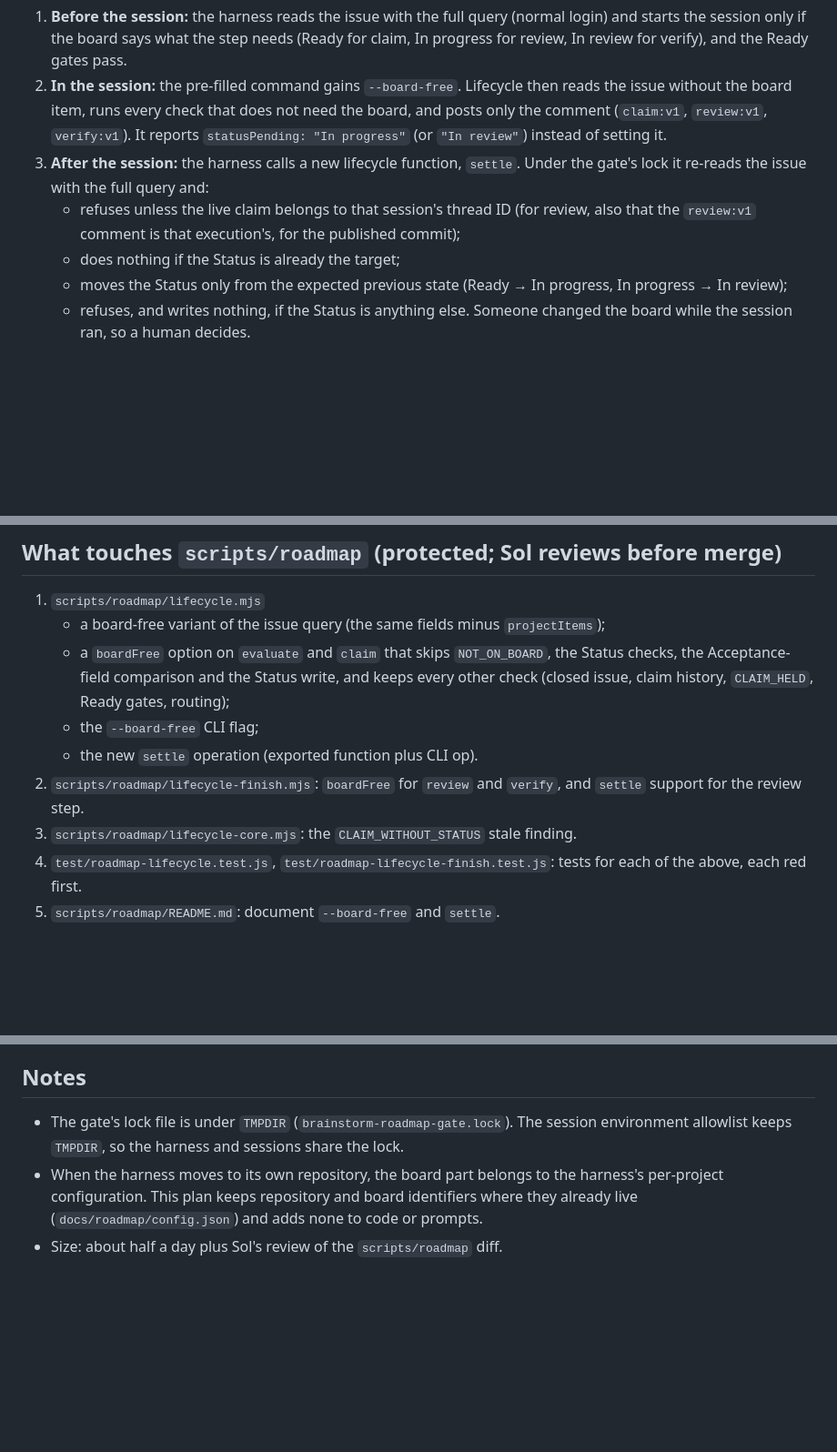
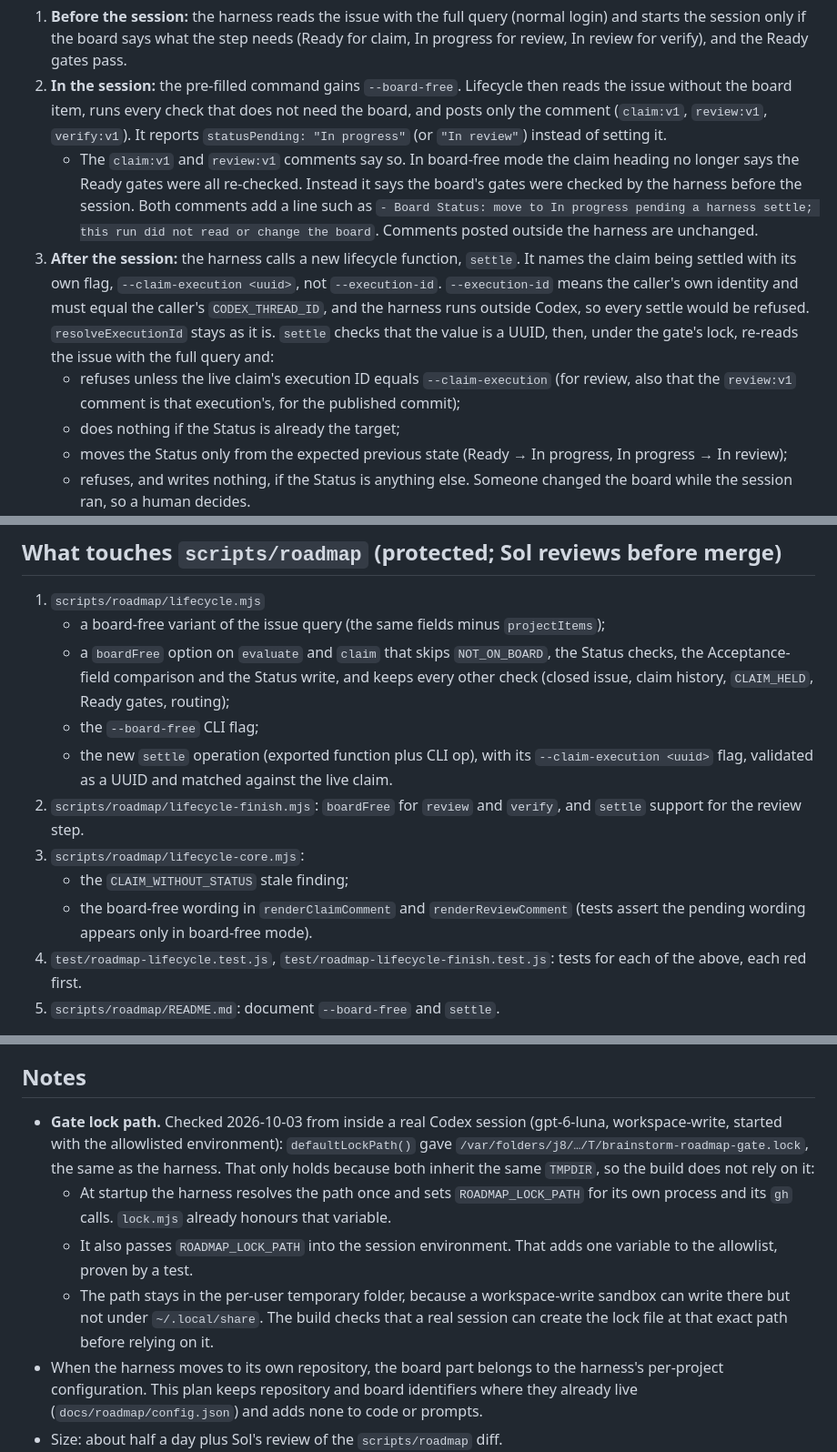
Before and after one commit to mbelinkie/brainstorm, a Markdown page: docs/delegation/BOARD_WRITE_SPLIT_PLAN.md, 3 parts joined by grey strips. Shown at 91% size. Rendered like a GitHub page; blank space fills up the shorter version.

Commit message:
docs: fold the cloud-session review into the board-write split plan
settle names the claim with --claim-execution <uuid> (resolveExecutionId
stays the caller's own identity); board-free claim and review comments say
the Status move is pending a harness settle; the gate lock path is set
explicitly through ROADMAP_LOCK_PATH, after checking from a real Codex
session that today it matches only because TMPDIR does.

Co-Authored-By: Claude Opus 5.5 <noreply@anthropic.com>

```diff
--- a/docs/delegation/BOARD_WRITE_SPLIT_PLAN.md
+++ b/docs/delegation/BOARD_WRITE_SPLIT_PLAN.md
@@ -22,8 +22,9 @@ Sessions do the GitHub issue part; the harness does the board part, outside the
 
 1. **Before the session:** the harness reads the issue with the full query (normal login) and starts the session only if the board says what the step needs (Ready for claim, In progress for review, In review for verify), and the Ready gates pass.
 2. **In the session:** the pre-filled command gains `--board-free`. Lifecycle then reads the issue without the board item, runs every check that does not need the board, and posts only the comment (`claim:v1`, `review:v1`, `verify:v1`). It reports `statusPending: "In progress"` (or `"In review"`) instead of setting it.
-3. **After the session:** the harness calls a new lifecycle function, `settle`. Under the gate's lock it re-reads the issue with the full query and:
-   - refuses unless the live claim belongs to that session's thread ID (for review, also that the `review:v1` comment is that execution's, for the published commit);
+   - The `claim:v1` and `review:v1` comments say so. In board-free mode the claim heading no longer says the Ready gates were all re-checked. Instead it says the board's gates were checked by the harness before the session. Both comments add a line such as `- Board Status: move to In progress pending a harness settle; this run did not read or change the board`. Comments posted outside the harness are unchanged.
+3. **After the session:** the harness calls a new lifecycle function, `settle`. It names the claim being settled with its own flag, `--claim-execution <uuid>`, not `--execution-id`. `--execution-id` means the caller's own identity and must equal the caller's `CODEX_THREAD_ID`, and the harness runs outside Codex, so every settle would be refused. `resolveExecutionId` stays as it is. `settle` checks that the value is a UUID, then, under the gate's lock, re-reads the issue with the full query and:
+   - refuses unless the live claim's execution ID equals `--claim-execution` (for review, also that the `review:v1` comment is that execution's, for the published commit);
    - does nothing if the Status is already the target;
    - moves the Status only from the expected previous state (Ready → In progress, In progress → In review);
    - refuses, and writes nothing, if the Status is anything else. Someone changed the board while the session ran, so a human decides.
@@ -43,9 +44,11 @@ Sessions do the GitHub issue part; the harness does the board part, outside the
    - a board-free variant of the issue query (the same fields minus `projectItems`);
    - a `boardFree` option on `evaluate` and `claim` that skips `NOT_ON_BOARD`, the Status checks, the Acceptance-field comparison and the Status write, and keeps every other check (closed issue, claim history, `CLAIM_HELD`, Ready gates, routing);
    - the `--board-free` CLI flag;
-   - the new `settle` operation (exported function plus CLI op).
+   - the new `settle` operation (exported function plus CLI op), with its `--claim-execution <uuid>` flag, validated as a UUID and matched against the live claim.
 2. `scripts/roadmap/lifecycle-finish.mjs`: `boardFree` for `review` and `verify`, and `settle` support for the review step.
-3. `scripts/roadmap/lifecycle-core.mjs`: the `CLAIM_WITHOUT_STATUS` stale finding.
+3. `scripts/roadmap/lifecycle-core.mjs`:
+   - the `CLAIM_WITHOUT_STATUS` stale finding;
+   - the board-free wording in `renderClaimComment` and `renderReviewComment` (tests assert the pending wording appears only in board-free mode).
 4. `test/roadmap-lifecycle.test.js`, `test/roadmap-lifecycle-finish.test.js`: tests for each of the above, each red first.
 5. `scripts/roadmap/README.md`: document `--board-free` and `settle`.
 
@@ -71,6 +75,9 @@ Not touched: `gate.mjs`, `github-transport.mjs`, `rate-limit.mjs`, `lock.mjs`. T
 
 ## Notes
 
-- The gate's lock file is under `TMPDIR` (`brainstorm-roadmap-gate.lock`). The session environment allowlist keeps `TMPDIR`, so the harness and sessions share the lock.
+- **Gate lock path.** Checked 2026-10-03 from inside a real Codex session (gpt-6-luna, workspace-write, started with the allowlisted environment): `defaultLockPath()` gave `/var/folders/j8/…/T/brainstorm-roadmap-gate.lock`, the same as the harness. That only holds because both inherit the same `TMPDIR`, so the build does not rely on it:
+  - At startup the harness resolves the path once and sets `ROADMAP_LOCK_PATH` for its own process and its `gh` calls. `lock.mjs` already honours that variable.
+  - It also passes `ROADMAP_LOCK_PATH` into the session environment. That adds one variable to the allowlist, proven by a test.
+  - The path stays in the per-user temporary folder, because a workspace-write sandbox can write there but not under `~/.local/share`. The build checks that a real session can create the lock file at that exact path before relying on it.
 - When the harness moves to its own repository, the board part belongs to the harness's per-project configuration. This plan keeps repository and board identifiers where they already live (`docs/roadmap/config.json`) and adds none to code or prompts.
 - Size: about half a day plus Sol's review of the `scripts/roadmap` diff.
```
Also changed, not shown: other parts of docs/delegation/BOARD_WRITE_SPLIT_PLAN.md (+3 -2 lines).
